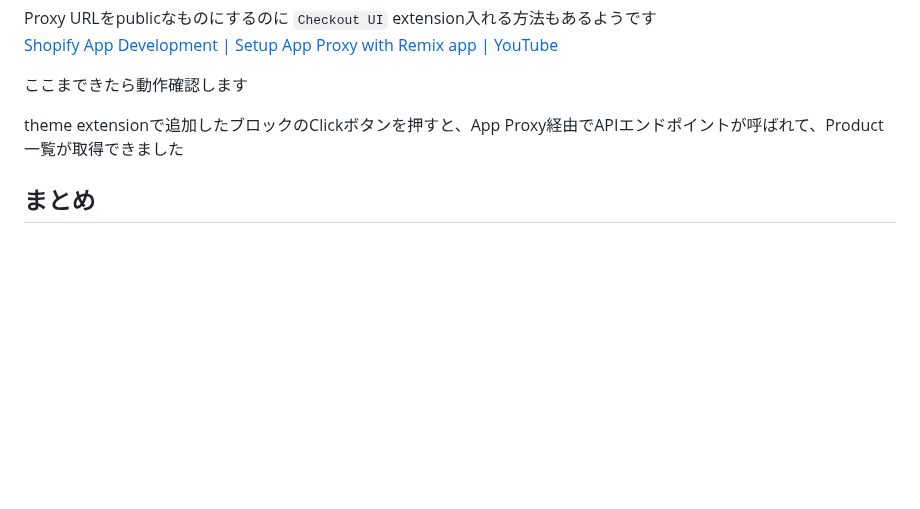
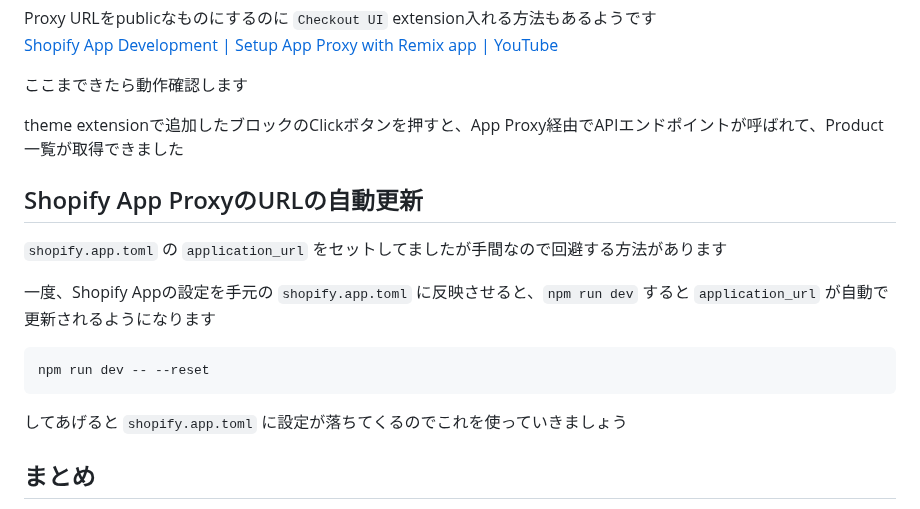
Before and after one commit to shoji-k/freks-blog, a Markdown page: posts/shopify-app-proxy.md, the part around the change. Rendered like a GitHub page; blank space fills up the shorter version.

Commit message:
update shopify app proxy

````diff
--- a/posts/shopify-app-proxy.md
+++ b/posts/shopify-app-proxy.md
@@ -201,6 +201,18 @@ Proxy URLをpublicなものにするのに `Checkout UI` extension入れる方
 
 theme extensionで追加したブロックのClickボタンを押すと、App Proxy経由でAPIエンドポイントが呼ばれて、Product一覧が取得できました
 
+## Shopify App ProxyのURLの自動更新
+
+`shopify.app.toml` の `application_url` をセットしてましたが手間なので回避する方法があります
+
+一度、Shopify Appの設定を手元の `shopify.app.toml` に反映させると、`npm run dev` すると `application_url` が自動で更新されるようになります
+
+```bash
+npm run dev -- --reset
+```
+
+してあげると `shopify.app.toml` に設定が落ちてくるのでこれを使っていきましょう
+
 ## まとめ
 
 あまりドキュメントが充実してないところは動かすまで苦労します
````
